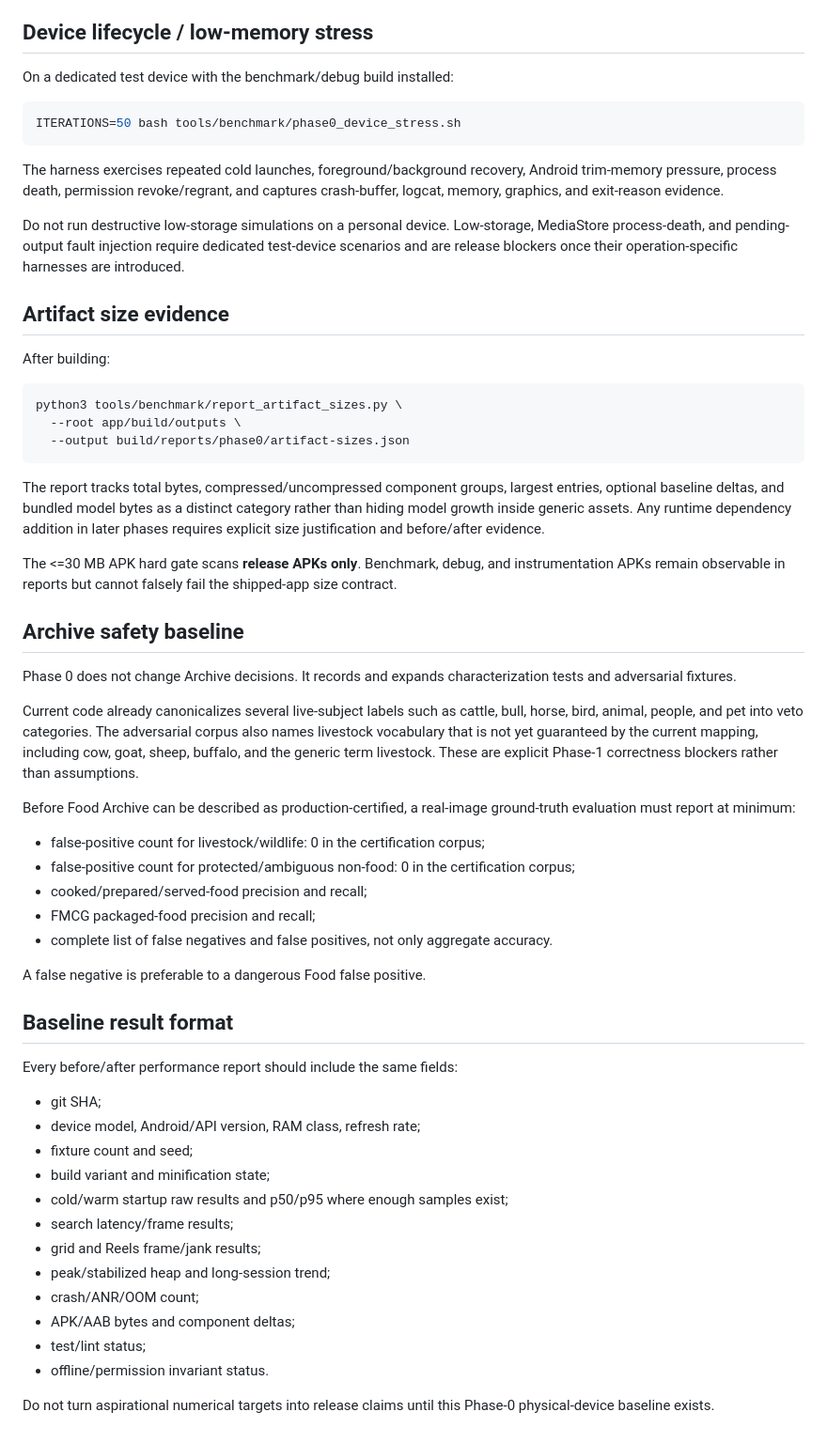
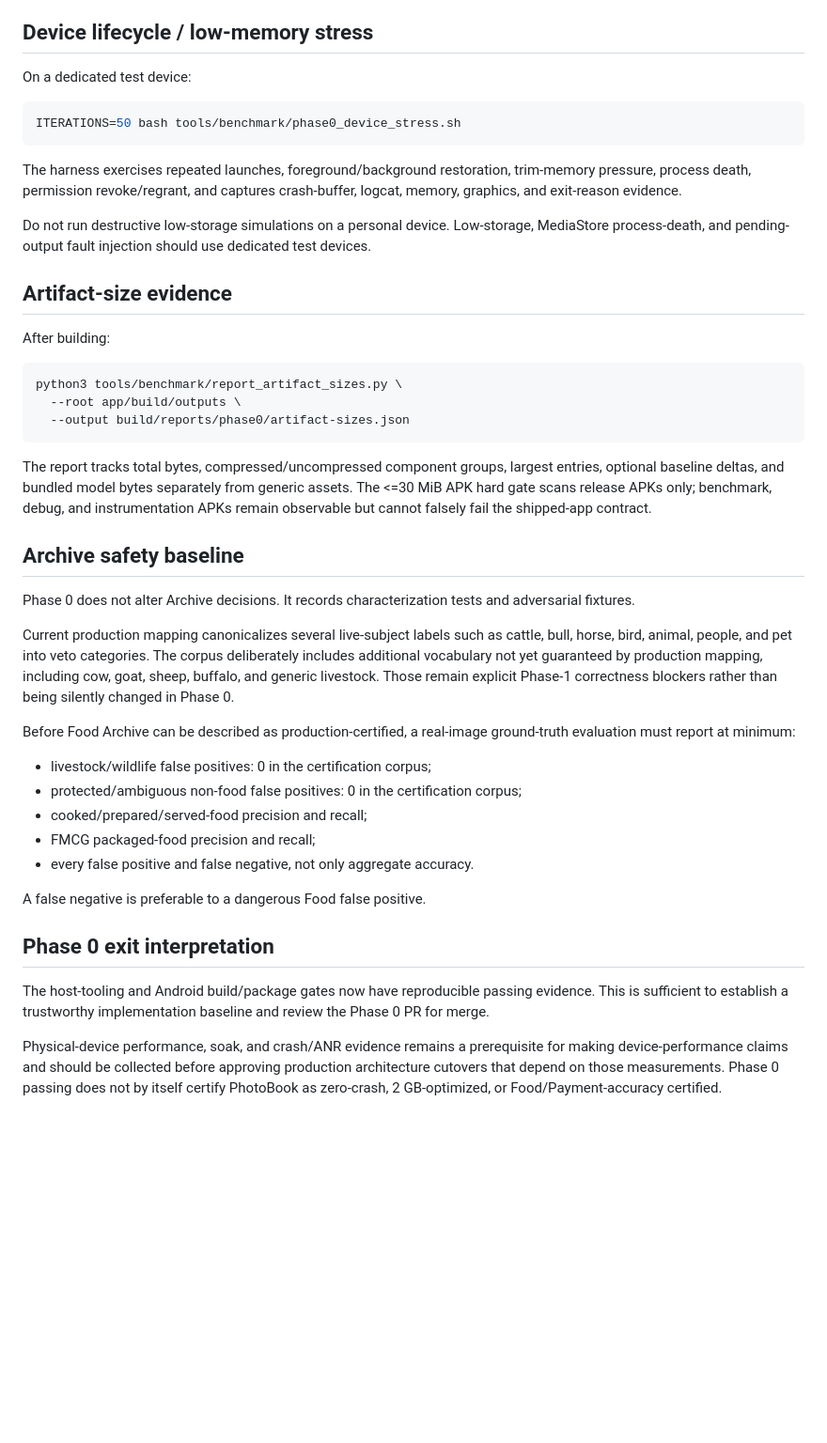
Before and after one commit to myProjectsRavi/photoBook, a Markdown page: docs/phase0-verification.md, the part around one of its changes. Shown at 94% size. Drawn GitHub-style; blank space fills up the shorter version.

````diff
--- a/docs/phase0-verification.md
+++ b/docs/phase0-verification.md
@@ -98,17 +133,17 @@ For startup comparisons, use at least 20 measured iterations in the release cert
 
 ## Device lifecycle / low-memory stress
 
-On a dedicated test device with the benchmark/debug build installed:
+On a dedicated test device:
 
 ```bash
 ITERATIONS=50 bash tools/benchmark/phase0_device_stress.sh
 ```
 
-The harness exercises repeated cold launches, foreground/background recovery, Android trim-memory pressure, process death, permission revoke/regrant, and captures crash-buffer, logcat, memory, graphics, and exit-reason evidence.
+The harness exercises repeated launches, foreground/background restoration, trim-memory pressure, process death, permission revoke/regrant, and captures crash-buffer, logcat, memory, graphics, and exit-reason evidence.
 
-Do not run destructive low-storage simulations on a personal device. Low-storage, MediaStore process-death, and pending-output fault injection require dedicated test-device scenarios and are release blockers once their operation-specific harnesses are introduced.
+Do not run destructive low-storage simulations on a personal device. Low-storage, MediaStore process-death, and pending-output fault injection should use dedicated test devices.
 
-## Artifact size evidence
+## Artifact-size evidence
 
 After building:
 
@@ -118,41 +153,26 @@ python3 tools/benchmark/report_artifact_sizes.py \
   --output build/reports/phase0/artifact-sizes.json
 ```
 
-The report tracks total bytes, compressed/uncompressed component groups, largest entries, optional baseline deltas, and bundled model bytes as a distinct category rather than hiding model growth inside generic assets. Any runtime dependency addition in later phases requires explicit size justification and before/after evidence.
-
-The <=30 MB APK hard gate scans **release APKs only**. Benchmark, debug, and instrumentation APKs remain observable in reports but cannot falsely fail the shipped-app size contract.
+The report tracks total bytes, compressed/uncompressed component groups, largest entries, optional baseline deltas, and bundled model bytes separately from generic assets. The <=30 MiB APK hard gate scans release APKs only; benchmark, debug, and instrumentation APKs remain observable but cannot falsely fail the shipped-app contract.
 
 ## Archive safety baseline
 
-Phase 0 does not change Archive decisions. It records and expands characterization tests and adversarial fixtures.
+Phase 0 does not alter Archive decisions. It records characterization tests and adversarial fixtures.
 
-Current code already canonicalizes several live-subject labels such as cattle, bull, horse, bird, animal, people, and pet into veto categories. The adversarial corpus also names livestock vocabulary that is not yet guaranteed by the current mapping, including cow, goat, sheep, buffalo, and the generic term livestock. These are explicit Phase-1 correctness blockers rather than assumptions.
+Current production mapping canonicalizes several live-subject labels such as cattle, bull, horse, bird, animal, people, and pet into veto categories. The corpus deliberately includes additional vocabulary not yet guaranteed by production mapping, including cow, goat, sheep, buffalo, and generic livestock. Those remain explicit Phase-1 correctness blockers rather than being silently changed in Phase 0.
 
 Before Food Archive can be described as production-certified, a real-image ground-truth evaluation must report at minimum:
 
-- false-positive count for livestock/wildlife: 0 in the certification corpus;
-- false-positive count for protected/ambiguous non-food: 0 in the certification corpus;
+- livestock/wildlife false positives: 0 in the certification corpus;
+- protected/ambiguous non-food false positives: 0 in the certification corpus;
 - cooked/prepared/served-food precision and recall;
 - FMCG packaged-food precision and recall;
-- complete list of false negatives and false positives, not only aggregate accuracy.
+- every false positive and false negative, not only aggregate accuracy.
 
 A false negative is preferable to a dangerous Food false positive.
 
-## Baseline result format
+## Phase 0 exit interpretation
 
-Every before/after performance report should include the same fields:
+The host-tooling and Android build/package gates now have reproducible passing evidence. This is sufficient to establish a trustworthy implementation baseline and review the Phase 0 PR for merge.
 
-- git SHA;
-- device model, Android/API version, RAM class, refresh rate;
-- fixture count and seed;
-- build variant and minification state;
-- cold/warm startup raw results and p50/p95 where enough samples exist;
-- search latency/frame results;
-- grid and Reels frame/jank results;
-- peak/stabilized heap and long-session trend;
-- crash/ANR/OOM count;
-- APK/AAB bytes and component deltas;
-- test/lint status;
-- offline/permission invariant status.
-
-Do not turn aspirational numerical targets into release claims until this Phase-0 physical-device baseline exists.
+Physical-device performance, soak, and crash/ANR evidence remains a prerequisite for making device-performance claims and should be collected before approving production architecture cutovers that depend on those measurements. Phase 0 passing does not by itself certify PhotoBook as zero-crash, 2 GB-optimized, or Food/Payment-accuracy certified.
````
Also changed, not shown: other parts of docs/phase0-verification.md (+70 -35 lines).
